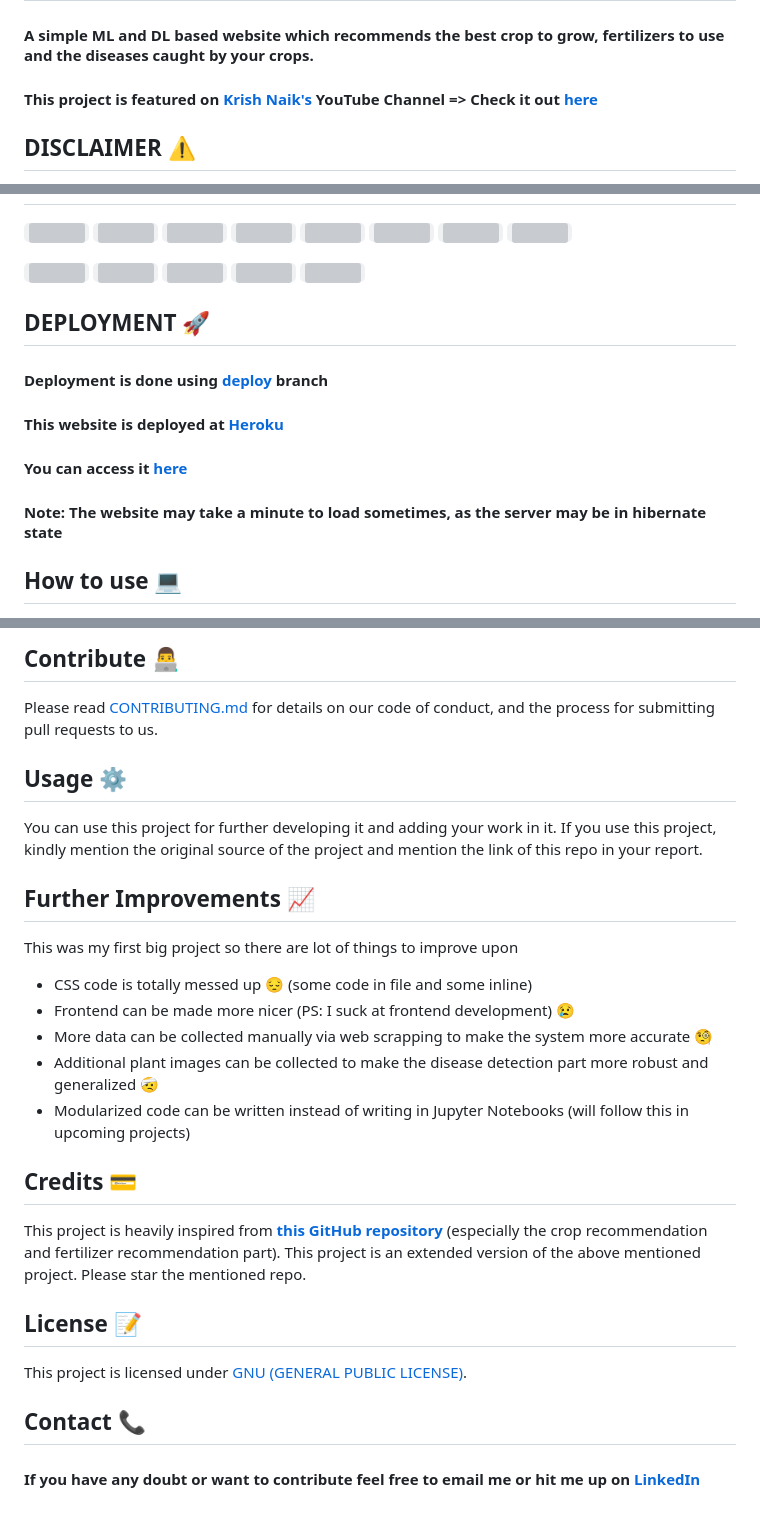
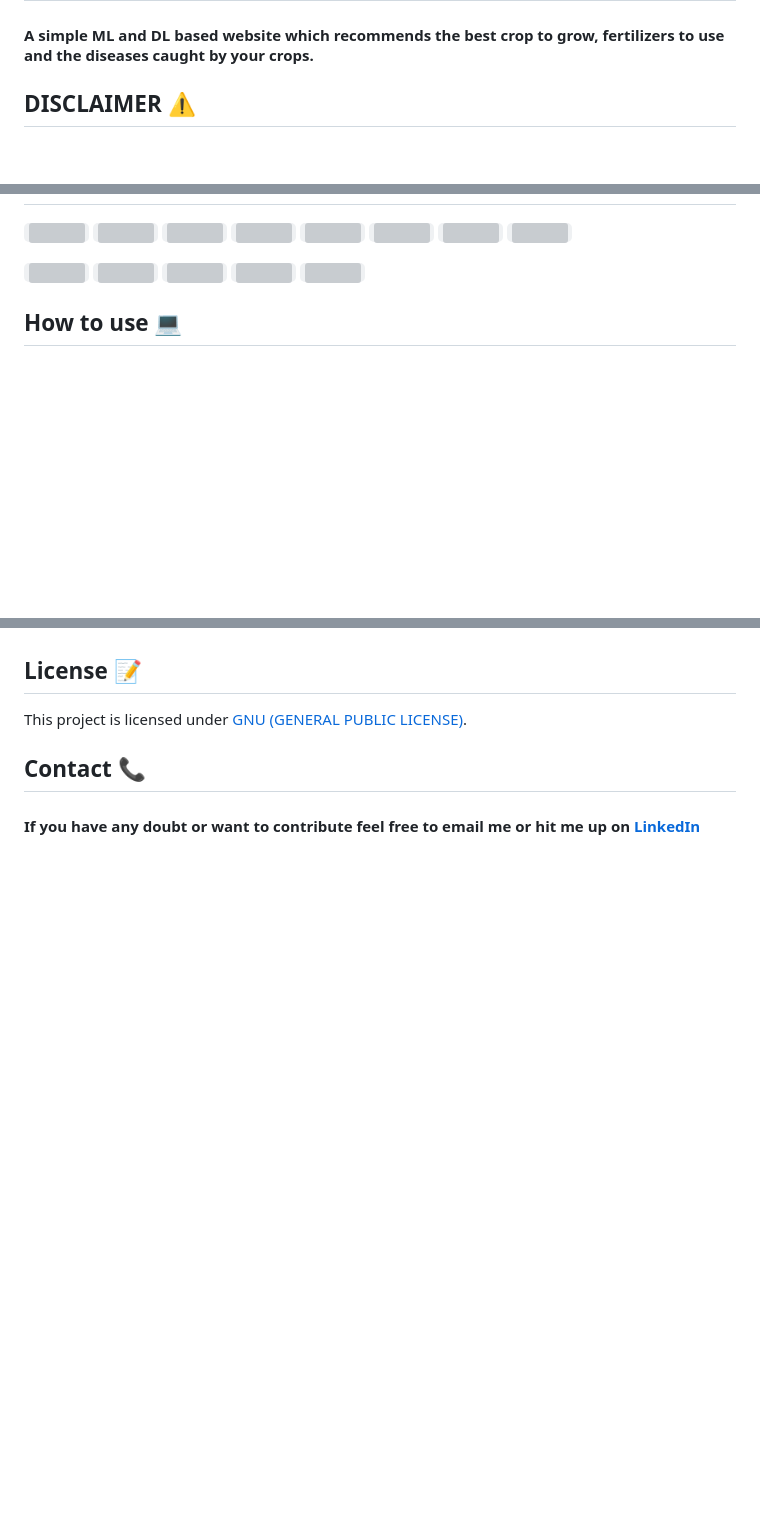
Before and after one commit to Faraz-sk/Harvestify, a Markdown page: README.md, 3 parts joined by grey strips. Drawn GitHub-style; blank space fills up the shorter version; grey boxes are pictures that could not be loaded.

```diff
--- a/README.md
+++ b/README.md
@@ -1,7 +1,5 @@
 # HARVESTIFY 🌿
 #### A simple ML and DL based website which recommends the best crop to grow, fertilizers to use and the diseases caught by your crops.
-
-#### This project is featured on [Krish Naik's](https://www.youtube.com/channel/UCNU_lfiiWBdtULKOw6X0Dig) YouTube Channel => Check it out [here](https://www.youtube.com/watch?v=zJcSod-L-Ps)
 
 ## DISCLAIMER ⚠️
 This is a POC(Proof of concept) kind-of project. The data used here comes up with no guarantee from the creator. So, don't use it for making farming decisions. If you do so, the creator is not responsible for anything. However, this project presents the idea that how we can use ML/DL into precision farming if developed at large scale and with authentic and verified data.
@@ -44,13 +42,6 @@ This is a POC(Proof of concept) kind-of project. The data used here comes up wit
 <code><img height="30" src="https://matplotlib.org/_static/logo2.svg"></code>
 <code><img height="30" src="https://upload.wikimedia.org/wikipedia/commons/thumb/0/05/Scikit_learn_logo_small.svg/1280px-Scikit_learn_logo_small.svg.png"></code>
 <code><img height="30" src="https://raw.githubusercontent.com/pytorch/pytorch/39fa0b5d0a3b966a50dcd90b26e6c36942705d6d/docs/source/_static/img/pytorch-logo-dark.svg"></code>
-
-## DEPLOYMENT 🚀
-
-#### Deployment is done using [deploy](https://github.com/Gladiator07/Harvestify/tree/deploy) branch
-#### This website is deployed at [Heroku](https://www.heroku.com/)
-#### You can access it [here](https://harvestify.herokuapp.com/)
-#### Note: The website may take a minute to load sometimes, as the server may be in hibernate state
 
 ## How to use 💻
 - Crop Recommendation system ==> enter the corresponding nutrient values of your soil, state and city. Note that, the N-P-K (Nitrogen-Phosphorous-Pottasium) values to be entered should be the ratio between them. Refer [this website](https://www.gardeningknowhow.com/garden-how-to/soil-fertilizers/fertilizer-numbers-npk.htm) for more information.
@@ -117,23 +95,6 @@ Note that, for now it only supports following crops
 
 
 
-## Contribute 👨‍💻
-Please read [CONTRIBUTING.md](https://github.com/Gladiator07/Harvestify/blob/master/CONTRIBUTING.md) for details on our code of conduct, and the process for submitting pull requests to us.
-
-## Usage ⚙️
-You can use this project for further developing it and adding your work in it. If you use this project, kindly mention the original source of the project and mention the link of this repo in your report.
-
-## Further Improvements 📈
-This was my first big project so there are lot of things to improve upon
-
-- CSS code is totally messed up :pensive: (some code in file and some inline)
-- Frontend can be made more nicer (PS: I suck at frontend development) :cry:
-- More data can be collected manually via web scrapping to make the system more accurate :monocle_face:
-- Additional plant images can be collected to make the disease detection part more robust and generalized :face_with_head_bandage:
-- Modularized code can be written instead of writing in Jupyter Notebooks (will follow this in upcoming projects)
-
-## Credits 💳
-This project is heavily inspired from **[this GitHub repository](https://github.com/7NNS7/Recommendation-System-for-Farming)** (especially the crop recommendation and fertilizer recommendation part). This project is an extended version of the above mentioned project. Please star the mentioned repo.
 
 ## License 📝
 This project is licensed under [GNU (GENERAL PUBLIC LICENSE)](https://github.com/Gladiator07/Harvestify/blob/master/LICENSE).
```
Also changed, not shown: other parts of README.md (+0 -13 lines).
